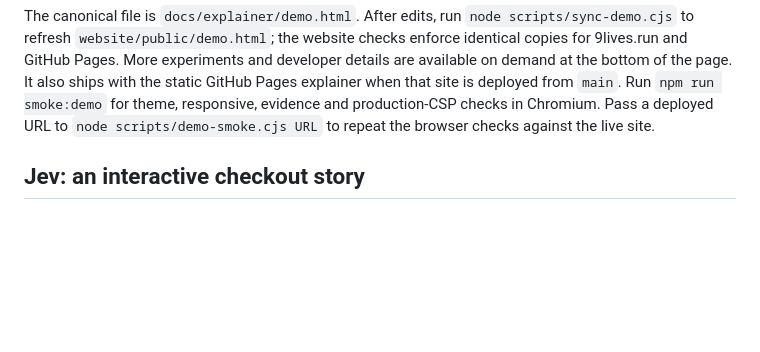
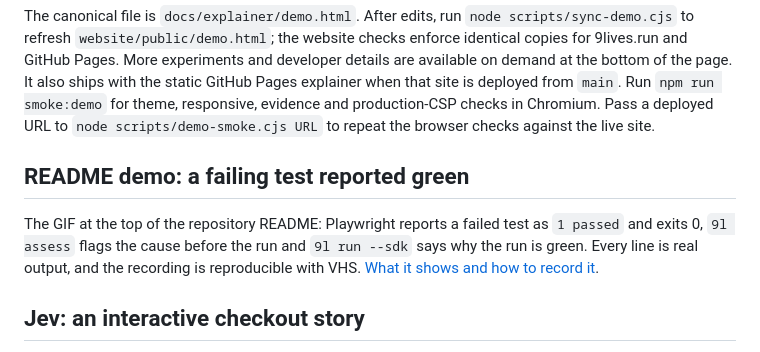
Before and after one commit to Quality-Max/9lives-runner, a Markdown page: demo/README.md, the part around the change. Drawn GitHub-style; blank space fills up the shorter version.

```diff
--- a/demo/README.md
+++ b/demo/README.md
@@ -30,6 +30,13 @@ the static GitHub Pages explainer when that site is deployed from `main`.
 Run `npm run smoke:demo` for theme, responsive, evidence and production-CSP
 checks in Chromium. Pass a deployed URL to `node scripts/demo-smoke.cjs URL`
 to repeat the browser checks against the live site.
+
+## README demo: a failing test reported green
+
+The GIF at the top of the repository README: Playwright reports a failed test
+as `1 passed` and exits 0, `9l assess` flags the cause before the run and
+`9l run --sdk` says why the run is green. Every line is real output, and the
+recording is reproducible with VHS. [What it shows and how to record it](readme/README.md).
 
 ## Jev: an interactive checkout story
 
```
Also changed, not shown: README.md (+10 -0 lines), demo/readme/README.md (added, +25 -0 lines), docs/assets/false-green.gif (added), 4 other files.
